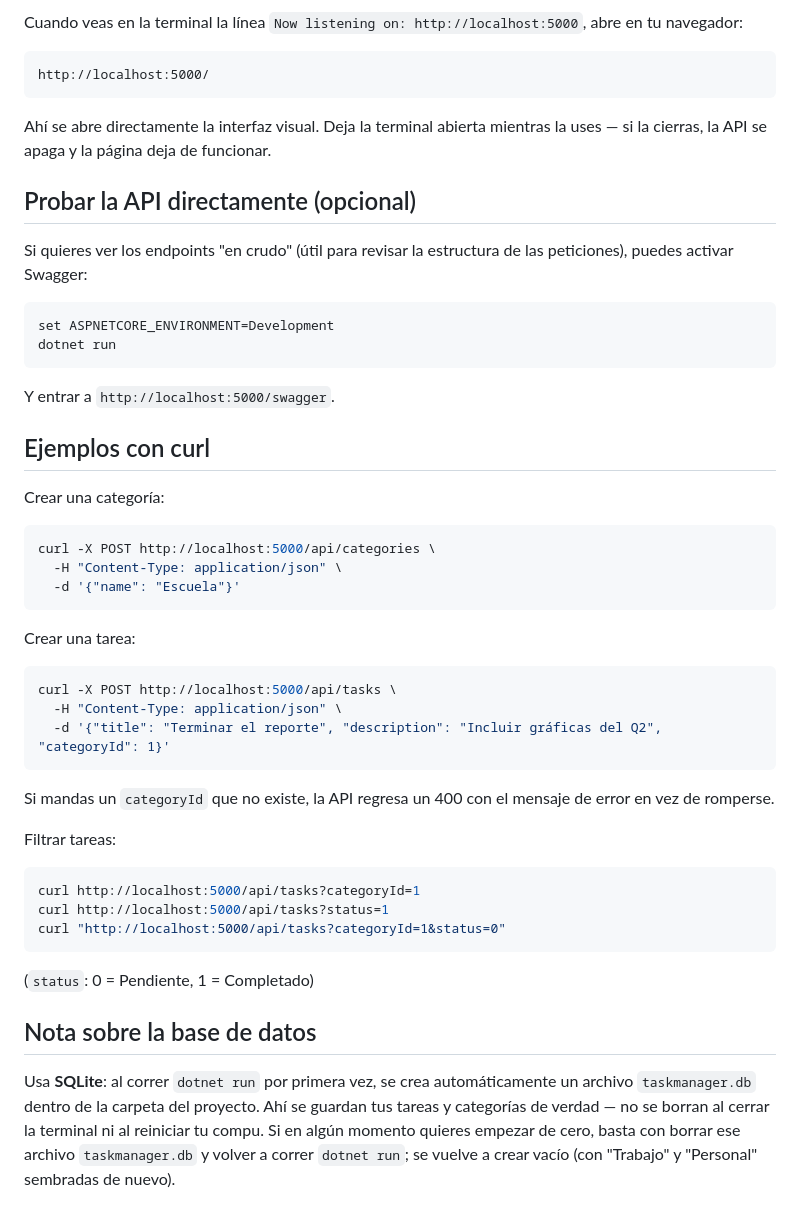
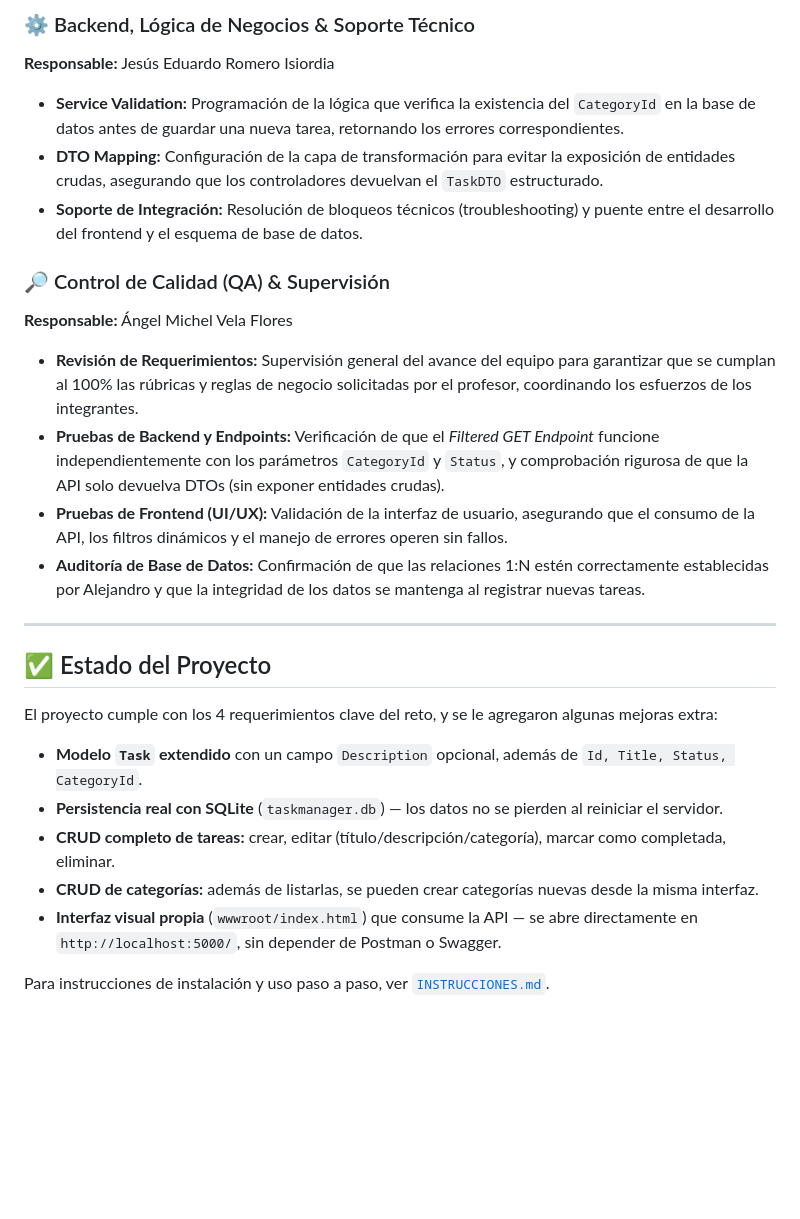
Before and after one commit to Aruzz121/Task_Manager_With_Categories, a Markdown page: README.md, the part around one of its changes. Drawn GitHub-style; blank space fills up the shorter version.

````diff
--- a/README.md
+++ b/README.md
@@ -35,49 +48,27 @@ dotnet run
 
-Cuando veas en la terminal la línea `Now listening on: http://localhost:5000`, abre en tu navegador:
+### ⚙️ Backend, Lógica de Negocios & Soporte Técnico
+**Responsable:** Jesús Eduardo Romero Isiordia
+* **Service Validation:** Programación de la lógica que verifica la existencia del `CategoryId` en la base de datos antes de guardar una nueva tarea, retornando los errores correspondientes.
+* **DTO Mapping:** Configuración de la capa de transformación para evitar la exposición de entidades crudas, asegurando que los controladores devuelvan el `TaskDTO` estructurado.
+* **Soporte de Integración:** Resolución de bloqueos técnicos (troubleshooting) y puente entre el desarrollo del frontend y el esquema de base de datos.
 
-```
-http://localhost:5000/
-```
+### 🔎 Control de Calidad (QA) & Supervisión
+**Responsable:** Ángel Michel Vela Flores
+* **Revisión de Requerimientos:** Supervisión general del avance del equipo para garantizar que se cumplan al 100% las rúbricas y reglas de negocio solicitadas por el profesor, coordinando los esfuerzos de los integrantes.
+* **Pruebas de Backend y Endpoints:** Verificación de que el *Filtered GET Endpoint* funcione independientemente con los parámetros `CategoryId` y `Status`, y comprobación rigurosa de que la API solo devuelva DTOs (sin exponer entidades crudas).
+* **Pruebas de Frontend (UI/UX):** Validación de la interfaz de usuario, asegurando que el consumo de la API, los filtros dinámicos y el manejo de errores operen sin fallos.
+* **Auditoría de Base de Datos:** Confirmación de que las relaciones 1:N estén correctamente establecidas por Alejandro y que la integridad de los datos se mantenga al registrar nuevas tareas.
 
-Ahí se abre directamente la interfaz visual. Deja la terminal abierta mientras la uses — si la cierras, la API se apaga y la página deja de funcionar.
+------------------------------------------------------------------------------------------------------------------------
 
-## Probar la API directamente (opcional)
+## ✅ Estado del Proyecto
 
-Si quieres ver los endpoints "en crudo" (útil para revisar la estructura de las peticiones), puedes activar Swagger:
+El proyecto cumple con los 4 requerimientos clave del reto, y se le agregaron algunas mejoras extra:
 
-```bash
-set ASPNETCORE_ENVIRONMENT=Development
-dotnet run
-```
+* **Modelo `Task` extendido** con un campo `Description` opcional, además de `Id, Title, Status, CategoryId`.
+* **Persistencia real con SQLite** (`taskmanager.db`) — los datos no se pierden al reiniciar el servidor.
+* **CRUD completo de tareas:** crear, editar (título/descripción/categoría), marcar como completada, eliminar.
+* **CRUD de categorías:** además de listarlas, se pueden crear categorías nuevas desde la misma interfaz.
+* **Interfaz visual propia** (`wwwroot/index.html`) que consume la API — se abre directamente en `http://localhost:5000/`, sin depender de Postman o Swagger.
 
-Y entrar a `http://localhost:5000/swagger`.
-
-## Ejemplos con curl
-
-Crear una categoría:
-```bash
-curl -X POST http://localhost:5000/api/categories \
-  -H "Content-Type: application/json" \
-  -d '{"name": "Escuela"}'
-```
-
-Crear una tarea:
-```bash
-curl -X POST http://localhost:5000/api/tasks \
-  -H "Content-Type: application/json" \
-  -d '{"title": "Terminar el reporte", "description": "Incluir gráficas del Q2", "categoryId": 1}'
-```
-
-Si mandas un `categoryId` que no existe, la API regresa un 400 con el mensaje de error en vez de romperse.
-
-Filtrar tareas:
-```bash
-curl http://localhost:5000/api/tasks?categoryId=1
-curl http://localhost:5000/api/tasks?status=1
-curl "http://localhost:5000/api/tasks?categoryId=1&status=0"
-```
-(`status`: 0 = Pendiente, 1 = Completado)
-
-## Nota sobre la base de datos
-
-Usa **SQLite**: al correr `dotnet run` por primera vez, se crea automáticamente un archivo `taskmanager.db` dentro de la carpeta del proyecto. Ahí se guardan tus tareas y categorías de verdad — no se borran al cerrar la terminal ni al reiniciar tu compu. Si en algún momento quieres empezar de cero, basta con borrar ese archivo `taskmanager.db` y volver a correr `dotnet run`; se vuelve a crear vacío (con "Trabajo" y "Personal" sembradas de nuevo).
+Para instrucciones de instalación y uso paso a paso, ver [`INSTRUCCIONES.md`](./INSTRUCCIONES.md).
````
Also changed, not shown: other parts of README.md (+36 -23 lines).
